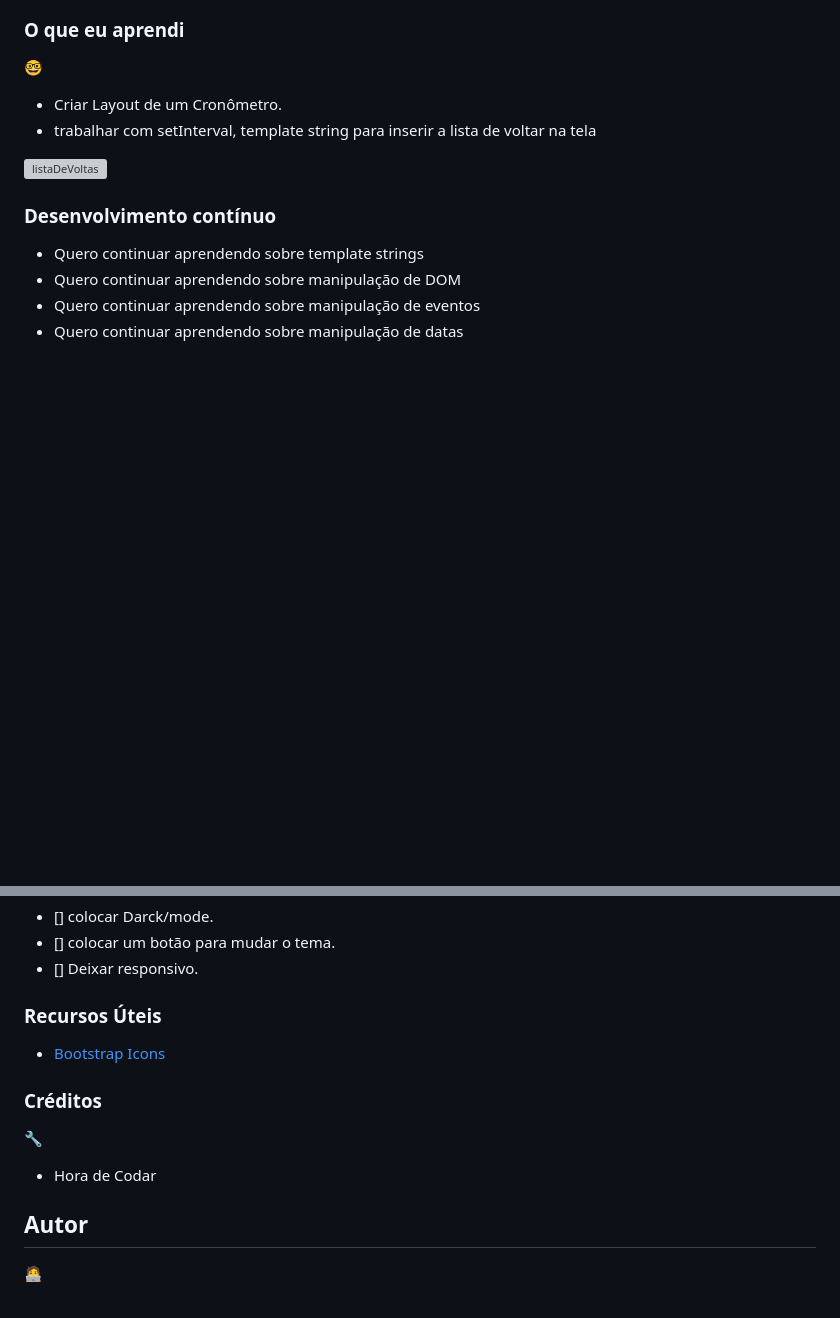
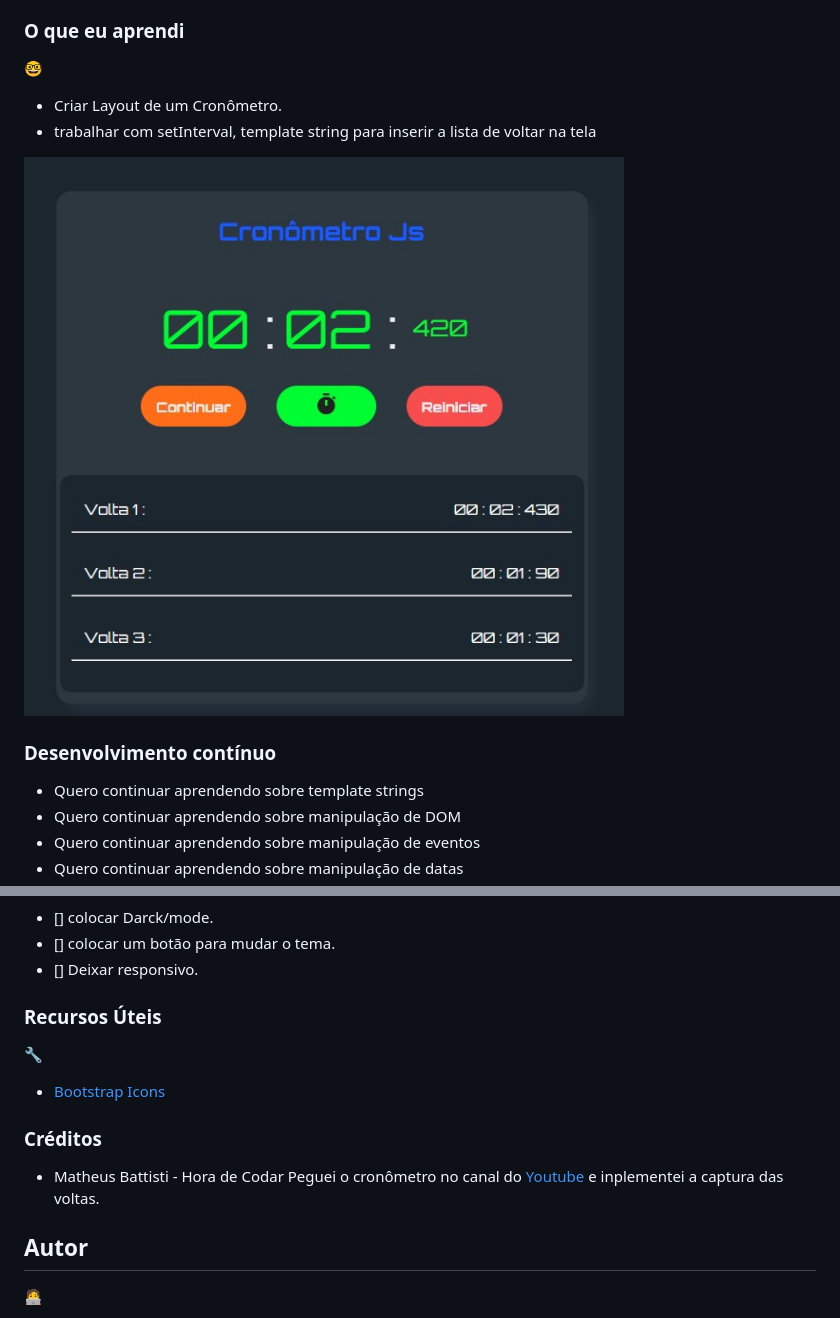
Before and after one commit to VanderleiGeronimoJunior/Cronometro-digital, a Markdown page: README.md, 2 parts joined by grey strips. Rendered like a GitHub page; pictures changed too: assets/lista-de-voltas.png (added); blank space fills up the shorter version; grey boxes are pictures that could not be loaded.

```diff
--- a/README.md
+++ b/README.md
@@ -49,7 +57,7 @@ HTML | CSS | JavaScript
 - Criar Layout de um Cronômetro.
 - trabalhar com setInterval, template string para inserir a lista de voltar na tela
 
-![listaDeVoltas](./assets/)
+<img style="width:200px" src="./assets/lista-de-voltas.png" alt="lista de voltas modo escuro">
 
 ### Desenvolvimento contínuo
 
@@ -74,12 +82,12 @@ HTML | CSS | JavaScript
 
 
 ###   Recursos Úteis
-
+🔧
 - <a href="https://icons.getbootstrap.com/">Bootstrap Icons</a>
 
 ###   Créditos
-🔧
-- Hora de Codar
+
+- Matheus Battisti - Hora de Codar Peguei o cronômetro no canal do <a href="https://www.youtube.com/watch?v=SbST27OWpmo&t=13s">Youtube</a>  e inplementei a captura das voltas.
 
 ##   Autor
 🧑‍💻
```
Also changed, not shown: other parts of README.md (+11 -3 lines), assets/dark-theme.png (added), assets/ligth-theme.png (added), 2 other files.
